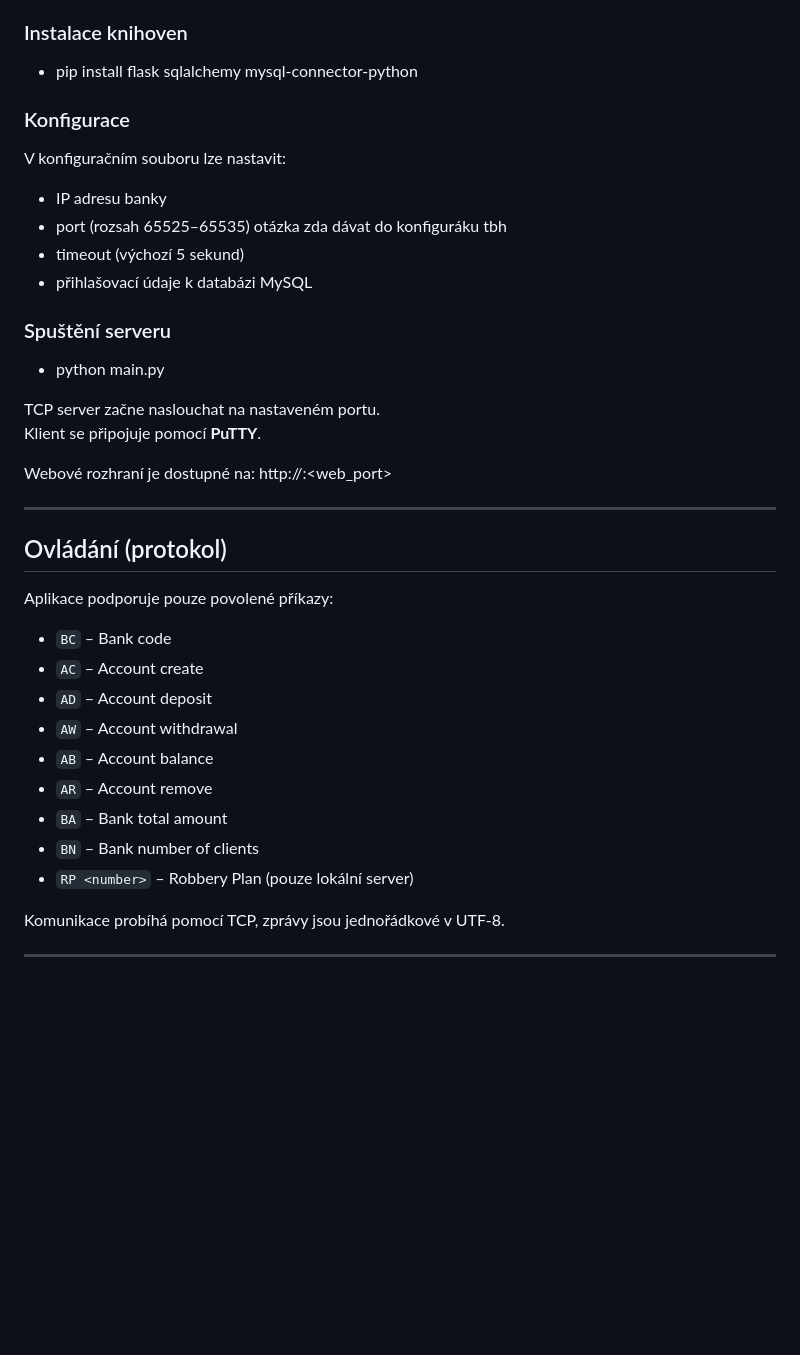
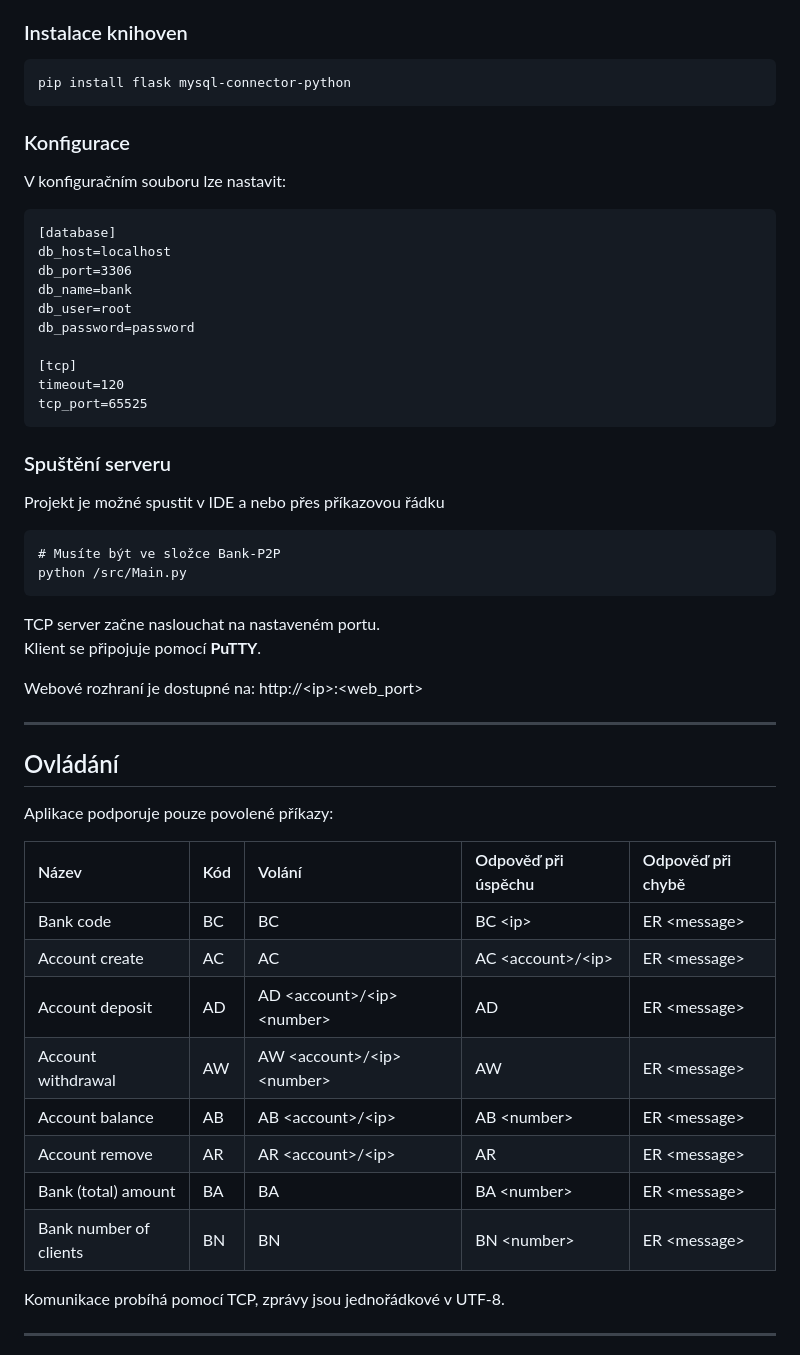
Before and after one commit to Ememple/Bank-P2P, a Markdown page: README.md, the part around one of its changes. GitHub-like rendering; blank space fills up the shorter version.

````diff
--- a/README.md
+++ b/README.md
@@ -60,42 +58,57 @@ Hlavní komponenty:
 - Běžící databáze MySQL
 
 ### Instalace knihoven
-- pip install flask sqlalchemy mysql-connector-python
-
+  ```
+  pip install flask mysql-connector-python
+  ```
 
 ### Konfigurace
 V konfiguračním souboru lze nastavit:
-- IP adresu banky
-- port (rozsah 65525–65535) otázka zda dávat do konfiguráku tbh
-- timeout (výchozí 5 sekund)
-- přihlašovací údaje k databázi MySQL
+
+```
+[database]
+db_host=localhost
+db_port=3306
+db_name=bank
+db_user=root
+db_password=password
+
+[tcp]
+timeout=120
+tcp_port=65525
+```
 
 ### Spuštění serveru
-- python main.py
-
+Projekt je možné spustit v IDE a nebo přes příkazovou řádku
+```
+# Musíte být ve složce Bank-P2P
+python /src/Main.py
+```
 
 TCP server začne naslouchat na nastaveném portu.
 Klient se připojuje pomocí **PuTTY**.
 
 Webové rozhraní je dostupné na:
-http://<ip>:<web_port>
+http://\<ip>:<web_port>
 
 
 ---
 
-## Ovládání (protokol)
+## Ovládání
 
 Aplikace podporuje pouze povolené příkazy:
 
-- `BC` – Bank code
-- `AC` – Account create
-- `AD` – Account deposit
-- `AW` – Account withdrawal
-- `AB` – Account balance
-- `AR` – Account remove
-- `BA` – Bank total amount
-- `BN` – Bank number of clients
-- `RP <number>` – Robbery Plan (pouze lokální server)
+| Název | Kód | Volání | Odpověď při úspěchu | Odpověď při chybě |
+| :--- | :--- | :--- | :--- | :--- |
+| Bank code | BC | BC | BC \<ip\> | ER \<message\> |
+| Account create | AC | AC | AC \<account\>/\<ip\> | ER \<message\> |
+| Account deposit | AD | AD \<account\>/\<ip\> \<number\> | AD | ER \<message\> |
+| Account withdrawal | AW | AW \<account\>/\<ip\> \<number\> | AW | ER \<message\> |
+| Account balance | AB | AB \<account\>/\<ip\> | AB \<number\> | ER \<message\> |
+| Account remove | AR | AR \<account\>/\<ip\> | AR | ER \<message\> |
+| Bank (total) amount | BA | BA | BA \<number\> | ER \<message\> |
+| Bank number of clients | BN | BN | BN \<number\> | ER \<message\> |
+
 
 Komunikace probíhá pomocí TCP, zprávy jsou jednořádkové v UTF-8.
 
````
Also changed, not shown: other parts of README.md (+14 -30 lines).
